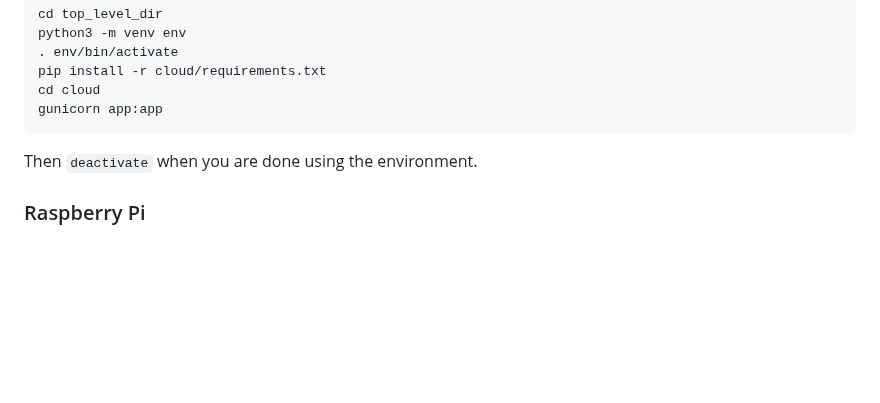
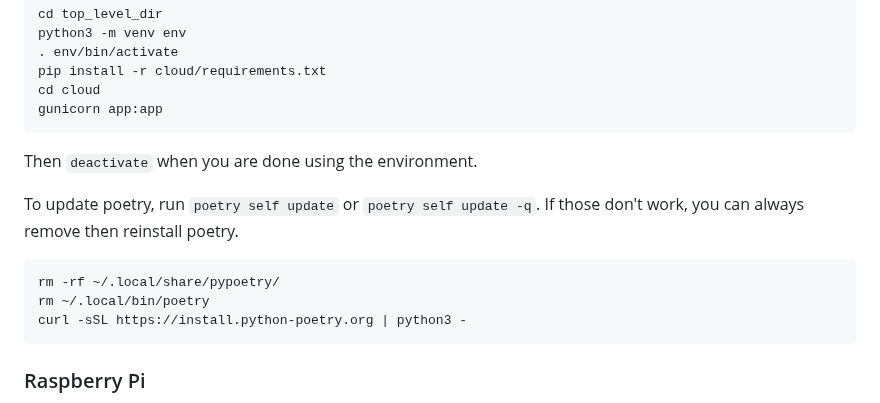
Before and after one commit to harvard-lil/the-cloud, a Markdown page: README.md, the part around the change. Rendered like a GitHub page; blank space fills up the shorter version.

Commit message:
adds info about updating poetry

````diff
--- a/README.md
+++ b/README.md
@@ -90,6 +90,14 @@ gunicorn app:app
 
 Then `deactivate` when you are done using the environment.
 
+To update poetry, run `poetry self update` or `poetry self update -q`. If those don't work, you can always remove then reinstall poetry.
+
+```
+rm -rf ~/.local/share/pypoetry/
+rm ~/.local/bin/poetry
+curl -sSL https://install.python-poetry.org | python3 -
+```
+
 ### Raspberry Pi
 
 To run open to the internet, you can use a [Raspberry Pi](https://www.raspberrypi.org). You'll have to install Poetry to install dependencies as indicated above, or set up a virtual environment and run `pip install -r cloud/requirements.txt`. Copy the code from this repository (with or without changes) to your Pi.
````
